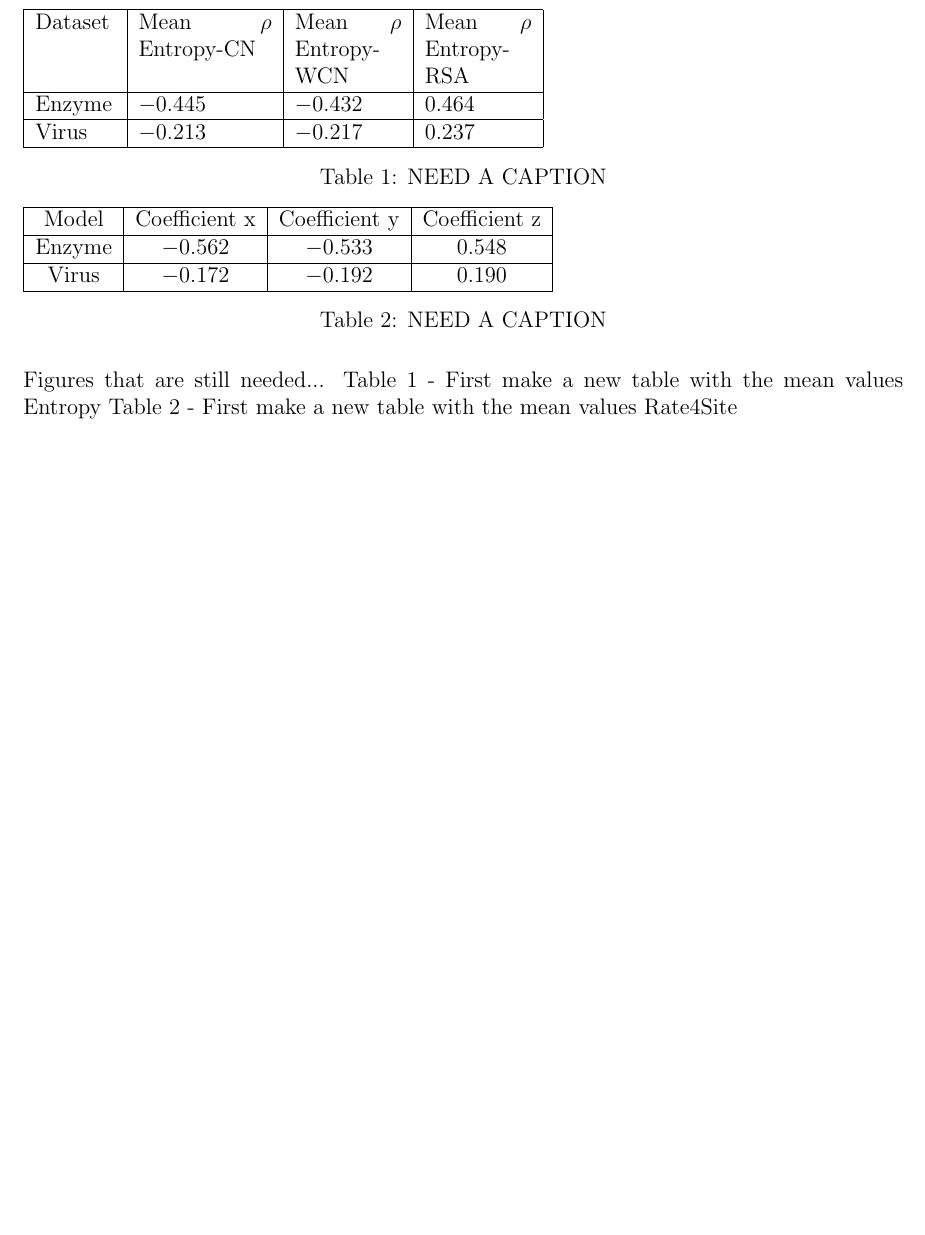
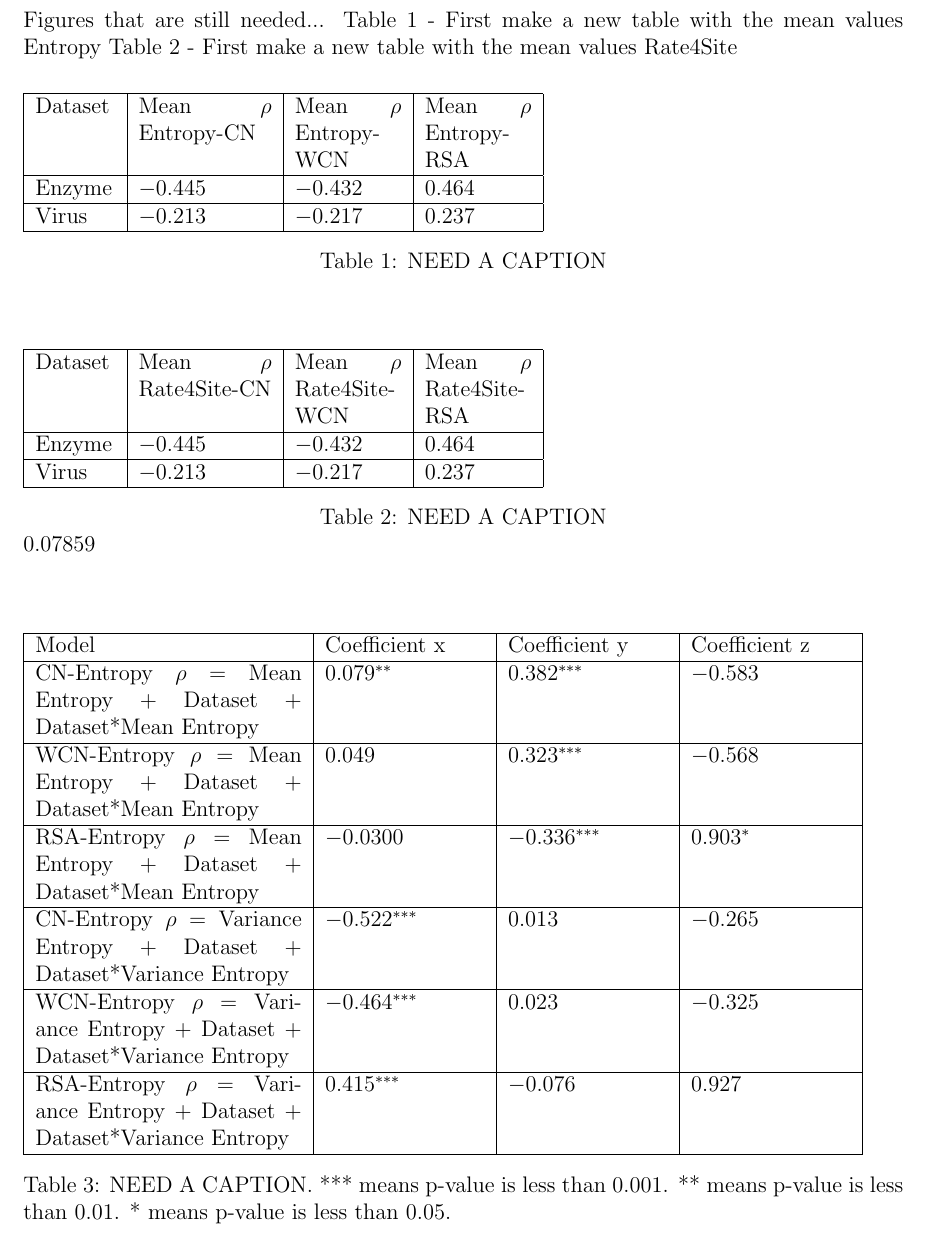
Before and after one commit to wilkelab/rate_variability_variation, a LaTeX paper (manuscript/manuscript.tex): part of page 9 of 9 before the commit and part of page 9 of 10 after it, cut so that both start at the same text, the shorter picture padded with empty space. Compiled offline with pdfLaTeX.

Commit message:
Adding linear model table

```diff
--- a/manuscript/manuscript.tex
+++ b/manuscript/manuscript.tex
@@ -190,23 +190,52 @@ Table 2 - First make a new table with the mean values Rate4Site
 	\end{table}
 \end{center}
 
+\begin{center}
+	\begin{table}[H]
+	\begin{tabular}{| p{1.5cm} | p{2.5cm} | p{2cm} | p{2cm} |  }
+		\hline
+		Dataset & Mean $\rho$ Rate4Site-CN  & Mean $\rho$ Rate4Site-WCN & Mean $\rho$ Rate4Site-RSA \\
+		\hline
+		Enzyme &  $-0.445$  & $-0.432$ & $0.464$ \\
+		\hline
+		Virus & $-0.213$ & $-0.217$ & $0.237$ \\
+		\hline
+	\end{tabular}
+	\caption{NEED A CAPTION}0.07859
+	\label{table:entropy_stats}
+	\end{table}
+\end{center}
 
 
+%Should I report the intercept%
 \begin{center}
-	\begin{table}
-	\begin{tabular}{ | c | c | c | c |  }
+	\begin{table}[H]
+	\begin{tabular}{ | p{5.0cm} | p{3cm} | p{3cm} | p{3cm} | }
 	\hline
 	Model & Coefficient x  & Coefficient y & Coefficient z \\
 	\hline
-	Enzyme & $-0.562$ & $-0.533$  &  $0.548$ \\
+	CN-Entropy $\rho$ $ = $ Mean Entropy + Dataset + Dataset*Mean Entropy & $0.079 ^{**}$ & $0.382^{***}$  & $-0.583$ \\
 	\hline
-	Virus & $-0.172$ & $-0.192$ &  $0.190$ \\
+	WCN-Entropy $\rho$ $ = $ Mean Entropy + Dataset + Dataset*Mean Entropy & $0.049$ & $0.323^{***}$ & $-0.568$  \\
+	\hline
+	RSA-Entropy $\rho$ $ = $ Mean Entropy + Dataset + Dataset*Mean Entropy &  $-0.0300$ & $-0.336^{***}$ & $0.903^{*}$ \\
+
+	\hline
+	CN-Entropy $\rho$ $ = $ Variance Entropy + Dataset + Dataset*Variance Entropy & $-0.522^{***}$ &  $0.013$ & $-0.265$ \\
+	\hline
+	WCN-Entropy $\rho$ $ = $ Variance Entropy + Dataset + Dataset*Variance Entropy & $-0.464^{***}$ &  $0.023$ & $-0.325$ \\
+	\hline
+	RSA-Entropy $\rho$ $ = $ Variance Entropy + Dataset + Dataset*Variance Entropy & $0.415^{***}$ & $-0.076$ & $0.927$ \\
+
+
 	\hline
 	\end{tabular}
-	\caption{NEED A CAPTION}
+	\caption{NEED A CAPTION. *** means p-value is less than 0.001. ** means p-value is less than 0.01.  * means p-value is less than 0.05. }
 	\label{table:rate_stats}
 	\end{table}
 \end{center}
+
+
 
 
 
```
Also changed, not shown: manuscript/manuscript.tex (2 more changed lines).
